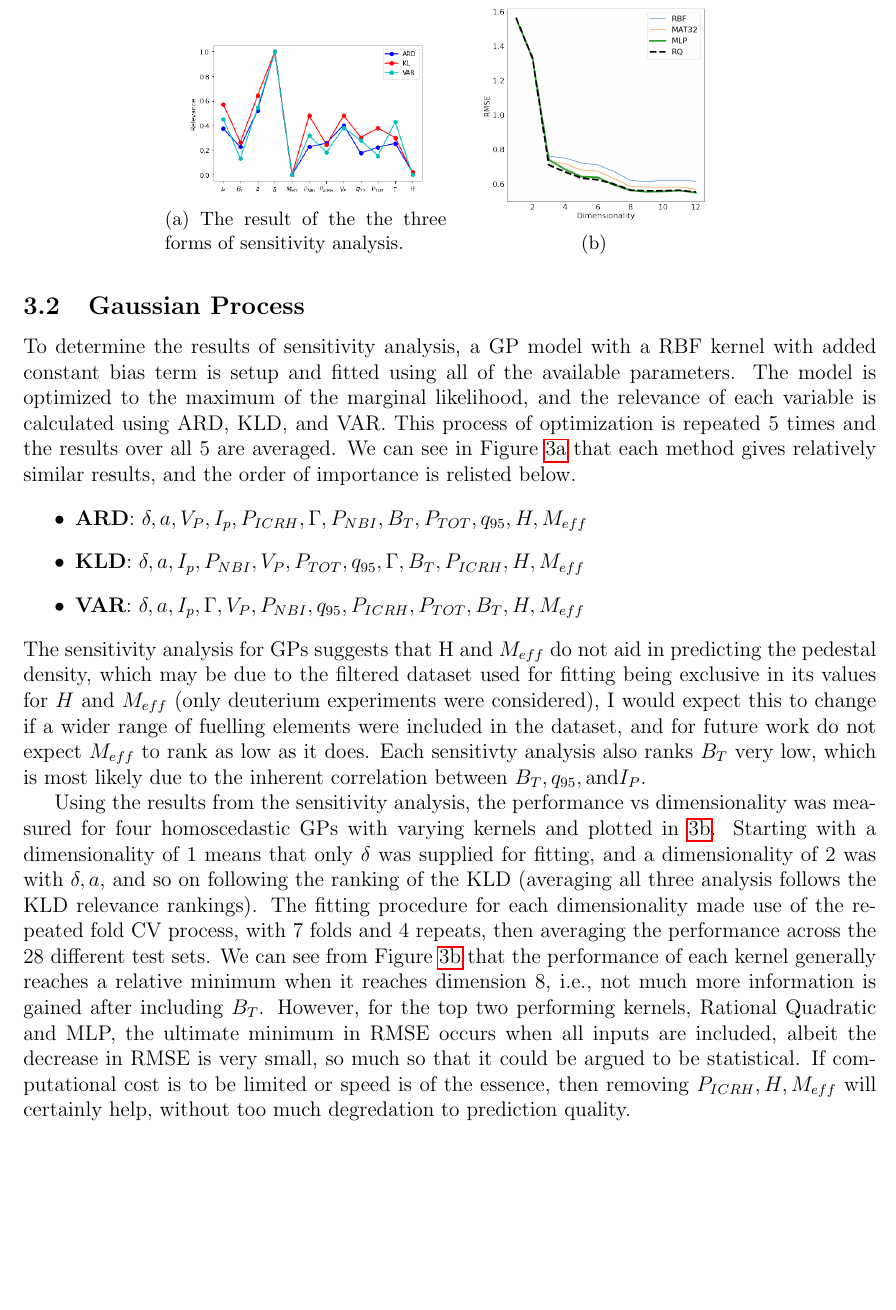
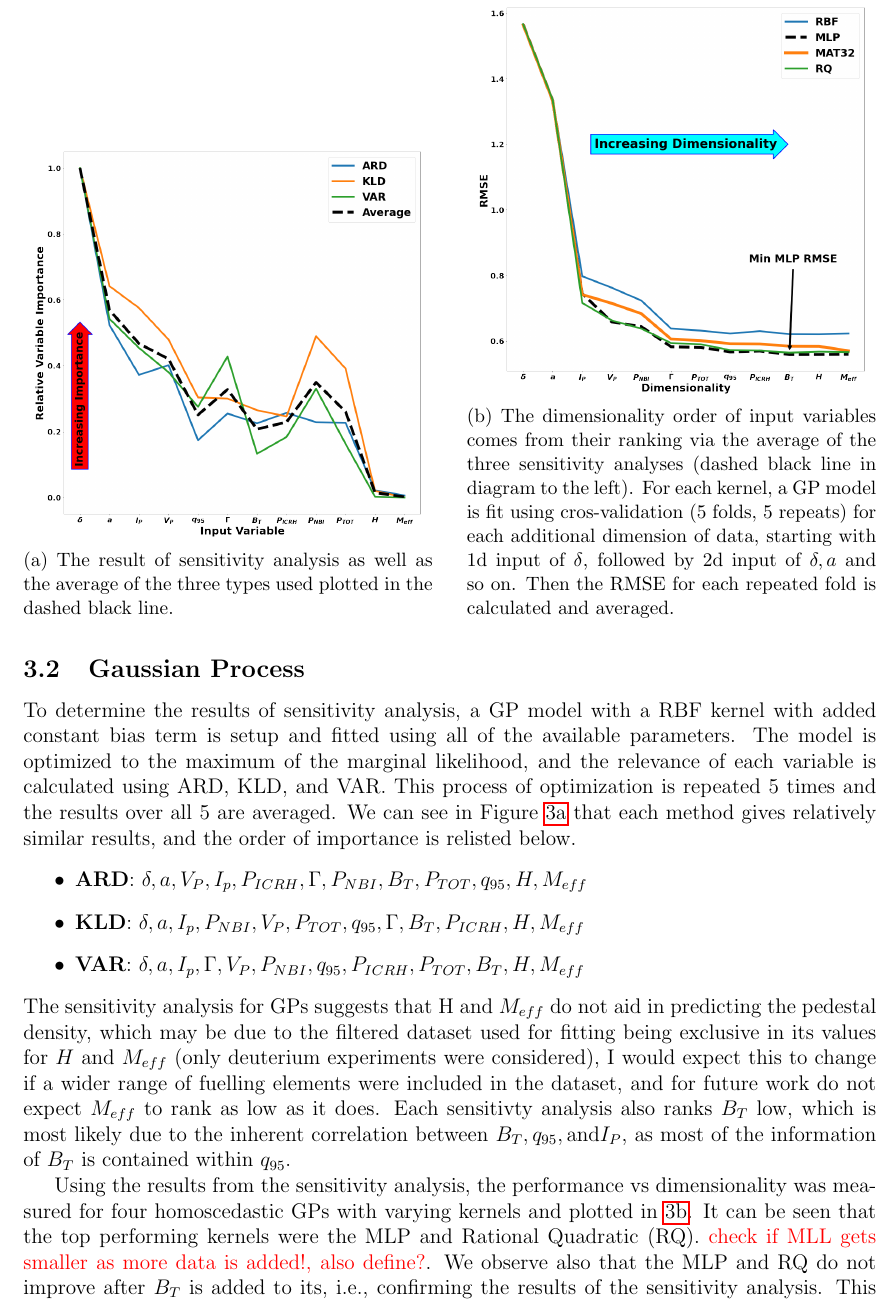
Before and after one commit to fusionby2030/bsc_thesis, a LaTeX thesis (doc/thesis.tex): part of page 14 of 19, cut at the place of the change, the shorter picture padded with empty space. Compiled offline with pdfLaTeX.

Commit message:
Thesis Update section 1 & 2- added GP plots (sensitivity and dimensionality)

```diff
--- a/doc/thesis.tex
+++ b/doc/thesis.tex
@@ -437,24 +440,21 @@ To determine the results of sensitivity analysis, a GP model with a RBF kernel w
 	\item \textbf{VAR}: $\delta, a, I_p, \Gamma, V_P, P_{NBI}, q_{95}, P_{ICRH}, P_{TOT}, B_T, H, M_{eff}$
 \end{itemize}
 \begin{figure}
-	\begin{subfigure}{0.33\linewidth}
+	\begin{subfigure}{0.48\linewidth}
 		\centering
-		\includegraphics[scale=0.35]{ ./src/GP_ARD_vs_KL_VAR_feature_relevance}
-		\caption{The result of the the three forms of sensitivity analysis.}
+		\includegraphics[scale=0.2]{ ./src/GP_sensitivity_analysis_final_v1}
+		\caption{The result of sensitivity analysis as well as the average of the three types used plotted in the dashed black line. }
 		\label{subfig:ARD_KL_VAR}
-	\end{subfigure}
-	\begin{subfigure}{0.33\linewidth}
+	\end{subfigure}\hfill
+	\begin{subfigure}{0.48\linewidth}
 		\centering
-		\includegraphics[scale=0.2]{ ./src/GP_kernels_num_features}
-		\caption{}
+		\includegraphics[scale=0.2]{ ./src/final_GP_dim_v2}
+		\caption{The dimensionality order of input variables comes from their ranking via the average of the three sensitivity analyses (dashed black line in diagram to the left). For each kernel, a GP model is fit using cros-validation (5 folds, 5 repeats) for each additional dimension of data, starting with 1d input of $\delta$, followed by 2d input of $\delta, a$ and so on. Then the RMSE for each repeated fold is calculated and averaged.  }
 		\label{subfig:GP_vs_dimensionality}
 	\end{subfigure}
 \end{figure}
 The sensitivity analysis for GPs suggests that H and $M_{eff}$ do not aid in predicting the pedestal density, which may be due to the filtered dataset used for fitting being exclusive in its values for $H$ and $M_{eff}$ (only deuterium experiments were considered),
-I would expect this to change if a wider range of fuelling elements were included in the dataset, and for future work do not expect $M_{eff}$ to rank as low as it does. Each sensitivty analysis also ranks $B_T$ very low, which is most likely due to the inherent correlation between $B_T, q_{95}, \text{and} I_P$.
+I would expect this to change if a wider range of fuelling elements were included in the dataset, and for future work do not expect $M_{eff}$ to rank as low as it does. Each sensitivty analysis also ranks $B_T$ low, which is most likely due to the inherent correlation between $B_T, q_{95}, \text{and} I_P$, as most of the information of $B_T$ is contained within $q_{95}$.
 
-Using the results from the sensitivity analysis, the performance vs dimensionality was measured for four homoscedastic GPs with varying kernels and plotted in \ref{subfig:GP_vs_dimensionality}.
-Starting with a dimensionality of 1 means that only $\delta$ was supplied for fitting, and a dimensionality of 2 was with $\delta,a$, and so on following the ranking of the KLD (averaging all three analysis follows the KLD relevance rankings).
-The fitting procedure for each dimensionality made use of the repeated fold CV process, with 7 folds and 4 repeats, then averaging the performance across the 28 different test sets.
-We can see from Figure \ref{subfig:GP_vs_dimensionality} that the performance of each kernel generally reaches a relative minimum when it reaches dimension 8, i.e., not much more information is gained after including $B_T$. However, for the top two performing kernels, Rational Quadratic and MLP, the ultimate minimum in RMSE occurs when all inputs are included, albeit the decrease in RMSE is very small, so much so that it could be argued to be statistical. If computational cost is to be limited or speed is of the essence, then removing $P_{ICRH}, H, M_{eff}$ will certainly help, without too much degredation to prediction quality.
+Using the results from the sensitivity analysis, the performance vs dimensionality was measured for four homoscedastic GPs with varying kernels and plotted in \ref{subfig:GP_vs_dimensionality}. It can be seen that the top performing kernels were the MLP and Rational Quadratic (RQ). \textcolor{red}{check if MLL gets smaller as more data is added!, also define?}. We observe also that the MLP and RQ do not improve after $B_T$ is added to its, i.e., confirming the results of the sensitivity analysis. This means that in regards to the current dataset, it is unnessecary to supply $H \& M_{eff}$ to a GP, which can greatly reduce the computation time. However, this can be subject to change, as stated before, the dataset used was exclusive in its choice of $H$ and $M_{eff}$, thus for multi machine or multi element datasets, the importance of the two variable may be more than what was found here.
 
```
Also changed, not shown: doc/src/GP_sensitivity_analysis_final_V1.png (added), doc/src/final_GP_dim_v2.png (added), doc/thesis.pdf, doc/thesis.tex (21 more changed lines), 8 other files.
